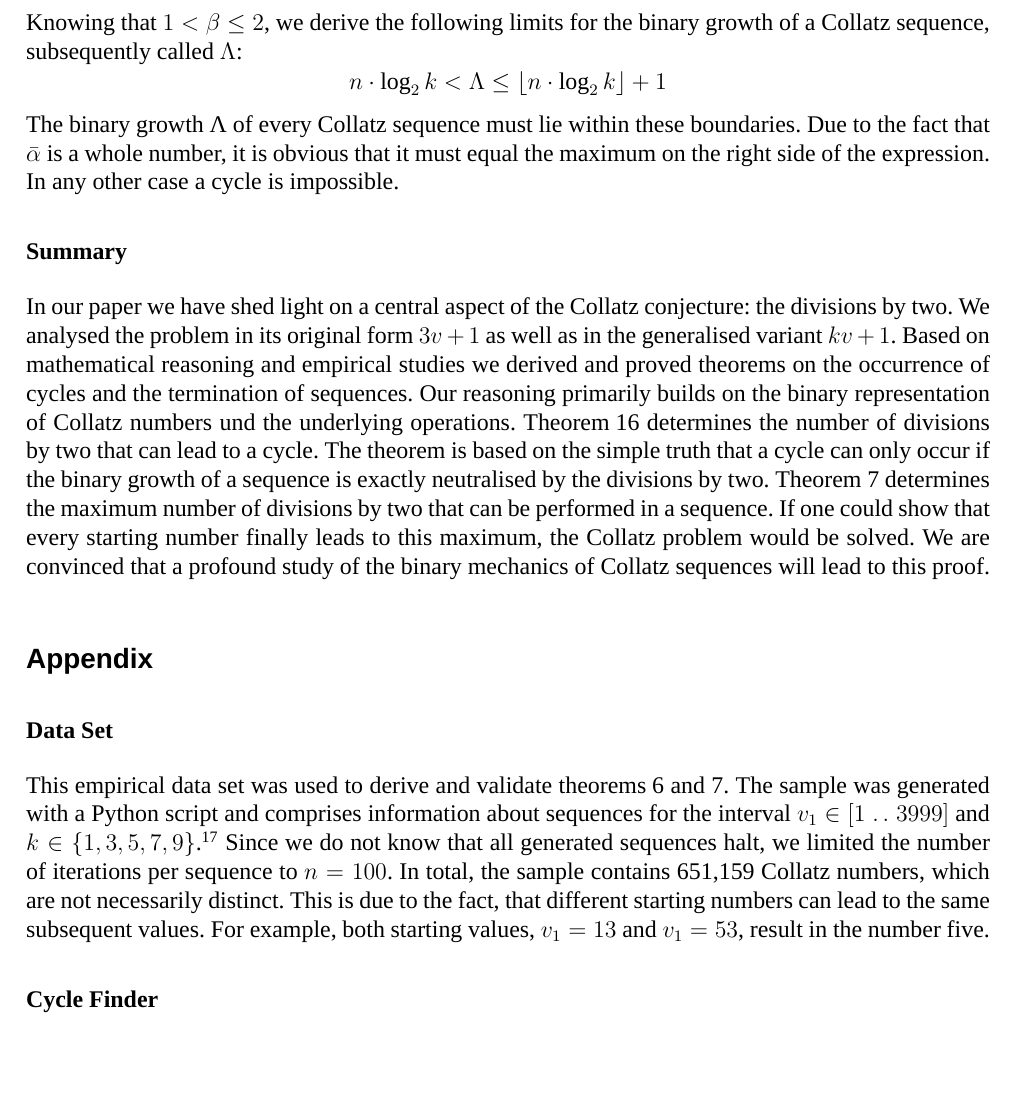
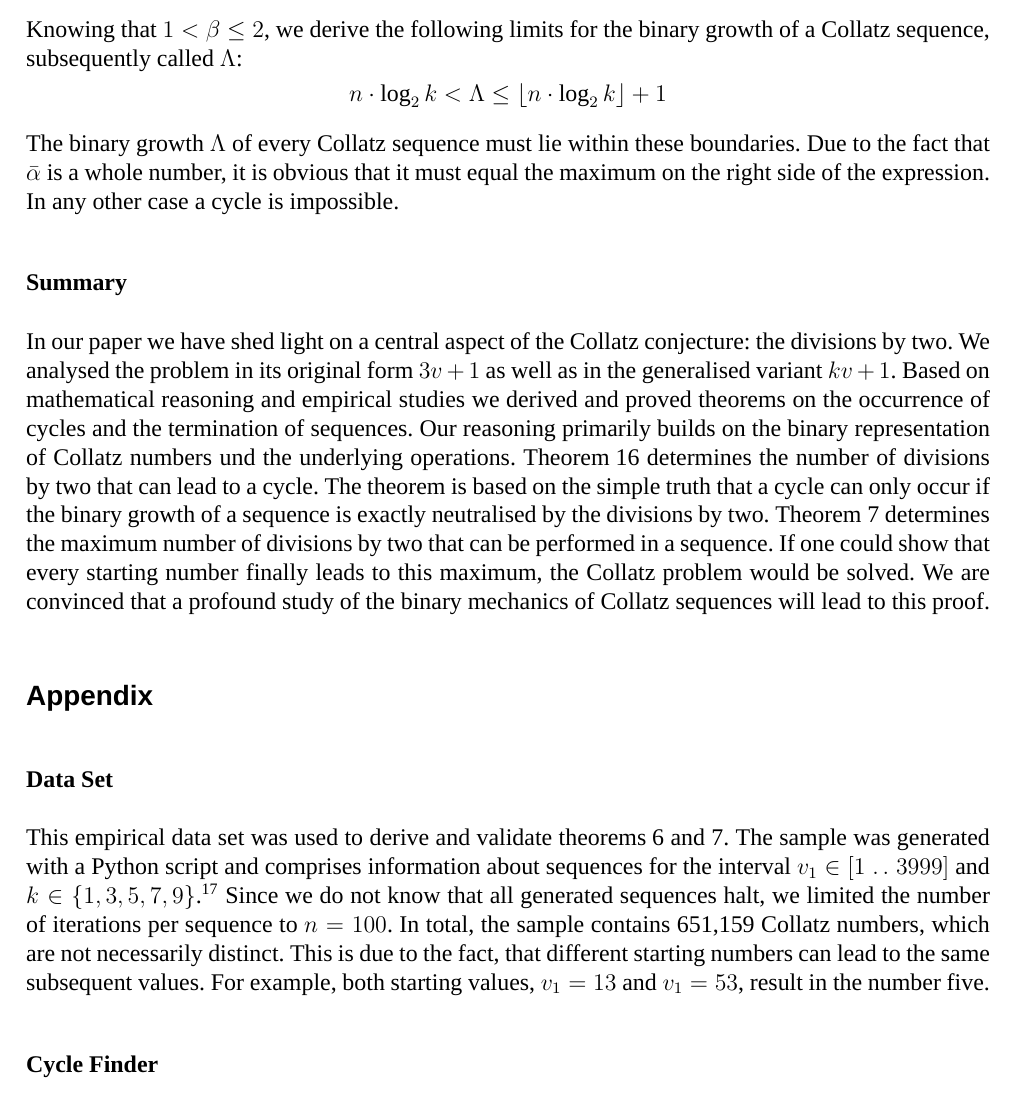
Before and after one commit to Sultanow/collatz, a LaTeX document (TeX_SP/collatz_tree.tex): part of page 11 of 12 before the commit and part of page 10 of 11 after it, cut so that both start at the same text, the shorter picture padded with empty space. Compiled offline with XeLaTeX; a missing font is replaced by an installed copy or a similar font.

Commit message:
minor layout fix

```diff
--- a/TeX_SP/collatz_tree.tex
+++ b/TeX_SP/collatz_tree.tex
@@ -622,7 +621,7 @@ Knowing that $1<\beta\le2$, we derive the following limits for the binary growth
 \[
 n\cdot\log_2k<\Lambda\le\lfloor n\cdot\log_2k\rfloor+1
 \]
-The binary growth Λ of every Collatz sequence must lie within these boundaries. Due to the fact that $\bar\alpha$ is a whole number, it is obvious that it must equal the maximum on the right side of the expression. In any other case a cycle is impossible.
+The binary growth $\Lambda$ of every Collatz sequence must lie within these boundaries. Due to the fact that $\bar\alpha$ is a whole number, it is obvious that it must equal the maximum on the right side of the expression. In any other case a cycle is impossible.
 
 \section{Summary}
 In our paper we have shed light on a central aspect of the Collatz conjecture: the divisions by two. We analysed the problem in its original form $3v+1$ as well as in the generalised variant $kv+1$. Based on mathematical reasoning and empirical studies we derived and proved theorems on the occurrence of cycles and the termination of sequences. Our reasoning primarily builds on the binary representation of Collatz numbers und the underlying operations. Theorem~\ref{eq:cycle_alpha} determines the number of divisions by two that can lead to a cycle. The theorem is based on the simple truth that a cycle can only occur if the binary growth of a sequence is exactly neutralised by the divisions by two. Theorem~\ref{eq:max_alpha} determines the maximum number of divisions by two that can be performed in a sequence. If one could show that every starting number finally leads to this maximum, the Collatz problem would be solved. We are convinced that a profound study of the binary mechanics of Collatz sequences will lead to this proof.\\[1.5em]
```
Also changed, not shown: TeX_SP/collatz_tree.pdf, TeX_SP/collatz_tree.tex (1 more changed lines), 3 other files.
